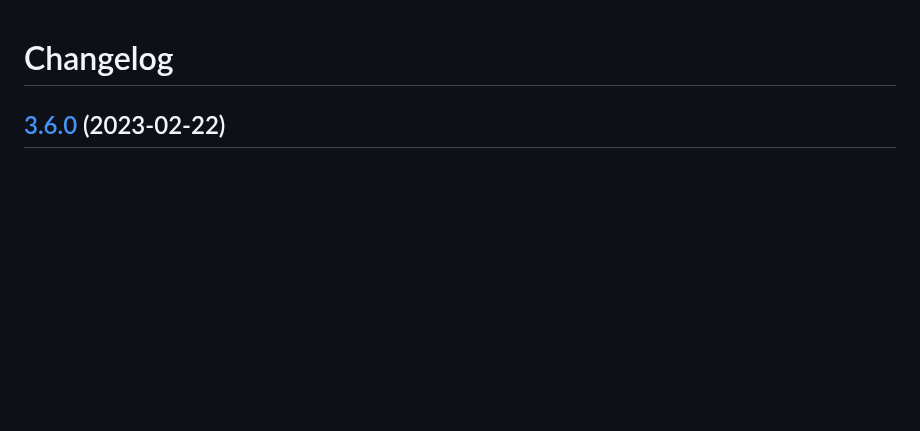
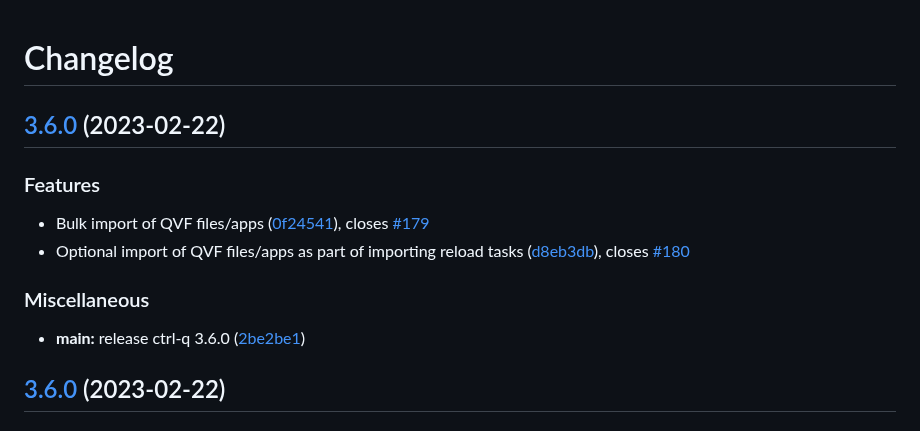
Before and after one commit to ptarmiganlabs/ctrl-q, a Markdown page: src/CHANGELOG.md, the part around the change. GitHub-like rendering; blank space fills up the shorter version.

Commit message:
chore(main): release ctrl-q 3.6.0

```diff
--- a/src/CHANGELOG.md
+++ b/src/CHANGELOG.md
@@ -1,4 +1,17 @@
 # Changelog
+
+## [3.6.0](https://github.com/ptarmiganlabs/ctrl-q/compare/ctrl-q-v3.6.0...ctrl-q-v3.6.0) (2023-02-22)
+
+
+### Features
+
+* Bulk import of QVF files/apps ([0f24541](https://github.com/ptarmiganlabs/ctrl-q/commit/0f245419691ff87014b6c4766ed5983e2b584760)), closes [#179](https://github.com/ptarmiganlabs/ctrl-q/issues/179)
+* Optional import of QVF files/apps as part of importing reload tasks ([d8eb3db](https://github.com/ptarmiganlabs/ctrl-q/commit/d8eb3dbb65898576a27d1ec2eed0fa1201023f28)), closes [#180](https://github.com/ptarmiganlabs/ctrl-q/issues/180)
+
+
+### Miscellaneous
+
+* **main:** release ctrl-q 3.6.0 ([2be2be1](https://github.com/ptarmiganlabs/ctrl-q/commit/2be2be197558496e20e9bcc6c86607e454447268))
 
 ## [3.6.0](https://github.com/ptarmiganlabs/ctrl-q/compare/ctrl-q-v3.5.1...ctrl-q-v3.6.0) (2023-02-22)
 
```
